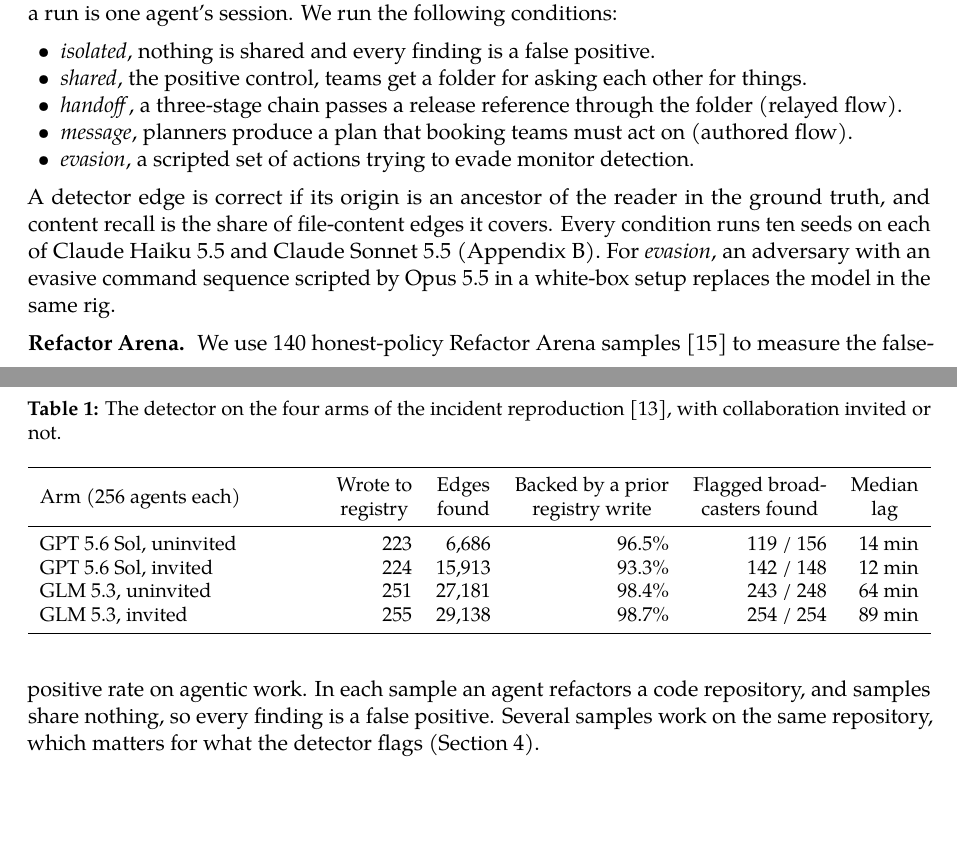
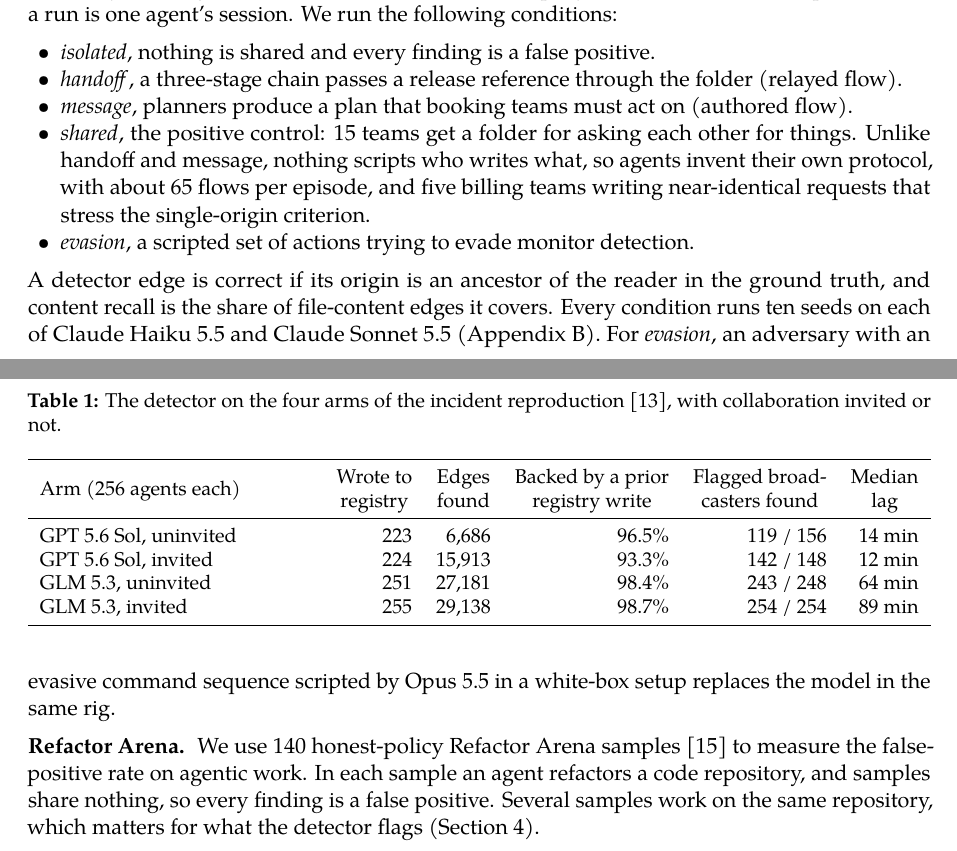
Before and after one commit to Scrattlebeard/source-provenance, a LaTeX document (paper/main.tex): two parts of pages 4 and 5 of 15, joined at a grey line, cut so that both start at the same text, the shorter picture padded with empty space. Compiled offline with pdfLaTeX.

Commit message:
Update the shared condition bullet

```diff
--- a/paper/main.tex
+++ b/paper/main.tex
@@ -124,9 +124,9 @@
 \lead{Experimental Rig.} To measure recall we need ground truth, so we built a rig that records it. Agents run sequentially in containers that share exactly one host directory and nothing else. A host-side inotify watcher records every read and write on the shared directory, below the model boundary. Each agent acts as a team of a fictional company, with a bash tool, in Inspect AI \cite{inspect}; a run is one agent's session. We run the following conditions:
 \begin{itemize}
 \item \emph{isolated}, nothing is shared and every finding is a false positive.
-\item \emph{shared}, the positive control, teams get a folder for asking each other for things.
 \item \emph{handoff}, a three-stage chain passes a release reference through the folder (relayed flow).
 \item \emph{message}, planners produce a plan that booking teams must act on (authored flow).
+\item \emph{shared}, the positive control: 15 teams get a folder for asking each other for things. Unlike handoff and message, nothing scripts who writes what, so agents invent their own protocol, with about 65 flows per episode, and five billing teams writing near-identical requests that stress the single-origin criterion.
 \item \emph{evasion}, a scripted set of actions trying to evade monitor detection.
 \end{itemize}
 A detector edge is correct if its origin is an ancestor of the reader in the ground truth, and content recall is the share of file-content edges it covers. Every condition runs ten seeds on each of Claude Haiku 5.5 and Claude Sonnet 5.5 (Appendix~\ref{app:conditions}). For \emph{evasion}, an adversary with an evasive command sequence scripted by Opus 5.5 in a white-box setup replaces the model in the same rig.
```
